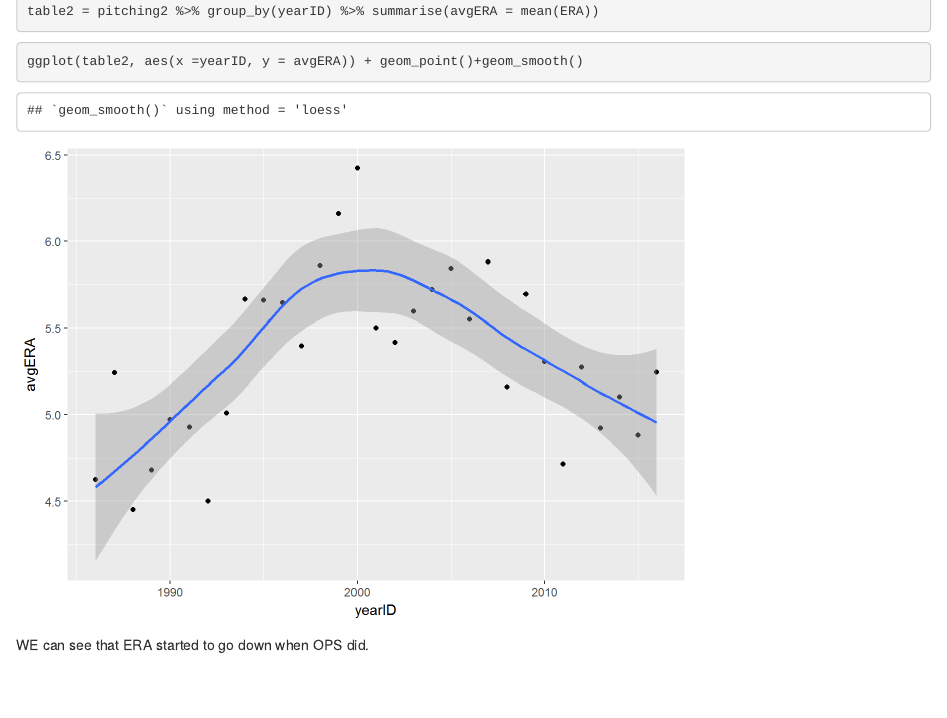
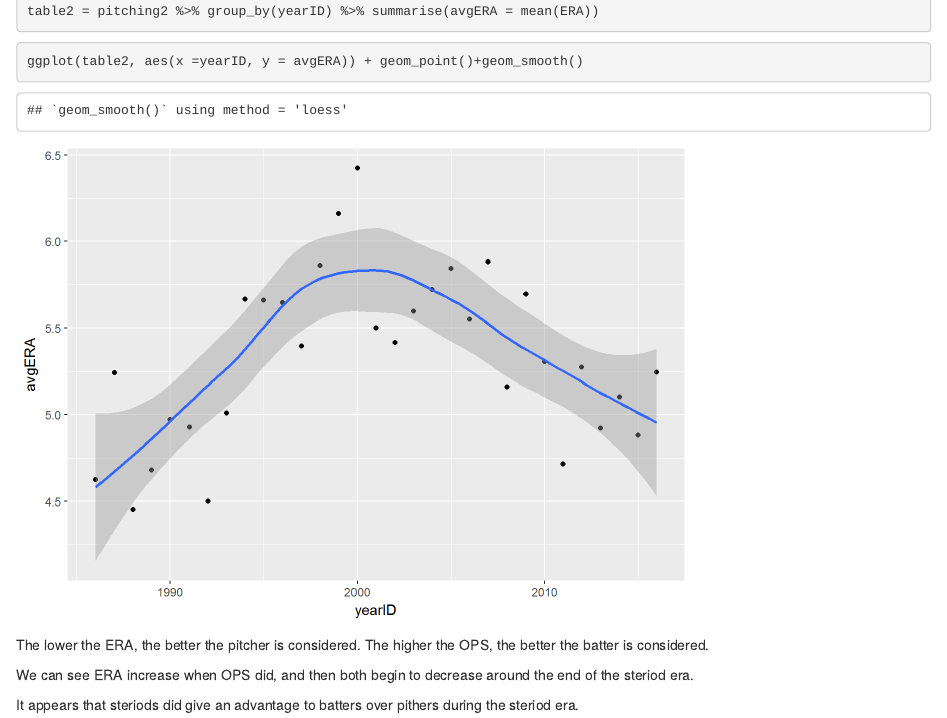
Before and after one commit to norcalbiostat/EDA, an R Markdown document (analysis.Rmd): the page in a window 1100 px wide, from 1000 px down. The pictures show the output file analysis.html that the author committed with the source, opened offline; library style sheets and scripts come from the installed R packages.

Commit message:
analysis added

````diff
--- a/analysis.Rmd
+++ b/analysis.Rmd
@@ -33,7 +33,12 @@ table2 = pitching2 %>% group_by(yearID) %>% summarise(avgERA = mean(ERA))
 ggplot(table2, aes(x =yearID, y = avgERA)) + geom_point()+geom_smooth()
 ```
 
-WE can see that ERA started to go down when OPS did.
+The lower the ERA, the better the pitcher is considered.
+The higher the OPS, the better the batter is considered.
+
+We can see ERA increase when OPS did, and then both begin to decrease around the end of the steriod era.
+
+It appears that steriods did give an advantage to batters over pithers during the steriod era.
 
 ```{r, include=FALSE}
 #str(master_file)
````
Also changed, not shown: analysis.html.
